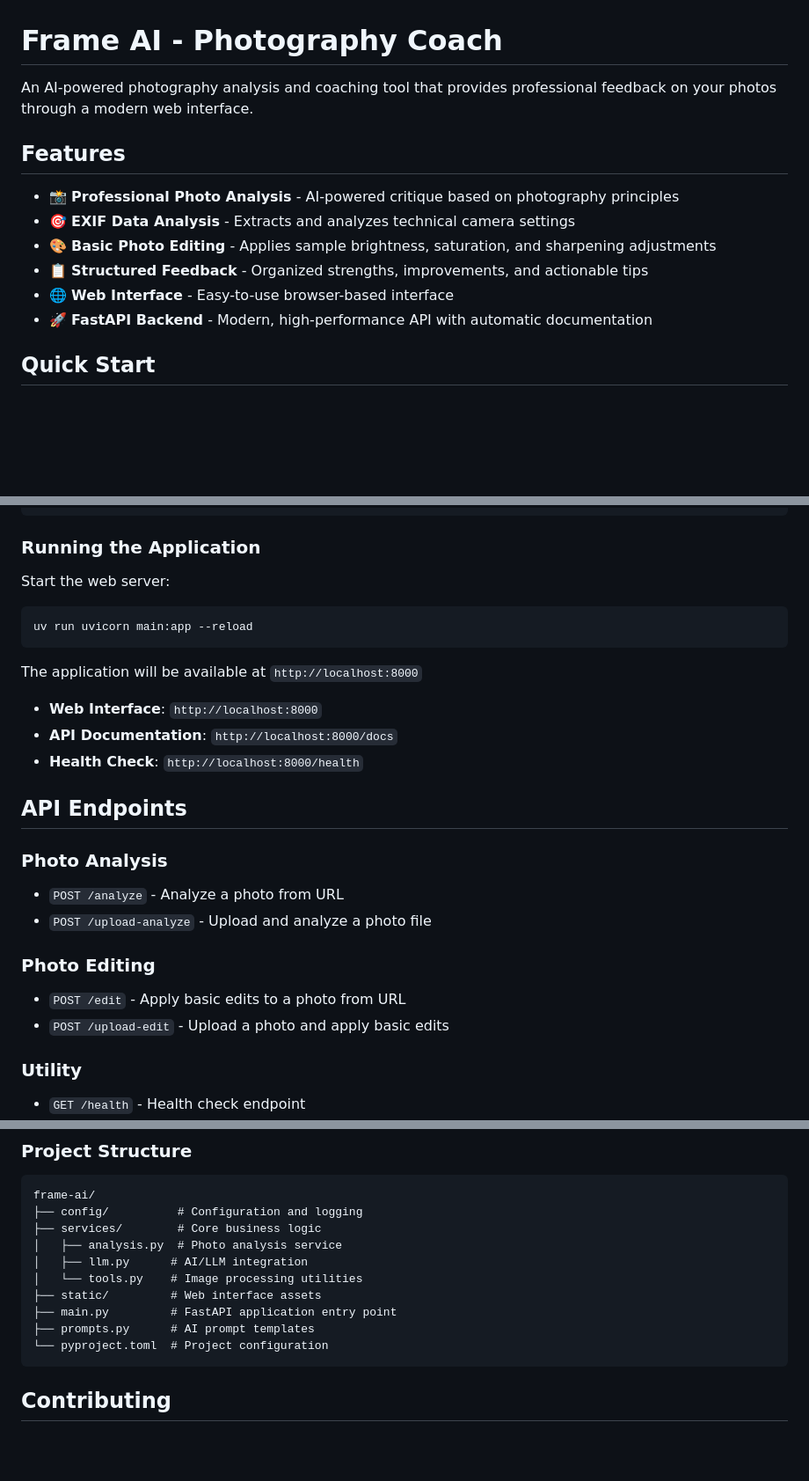
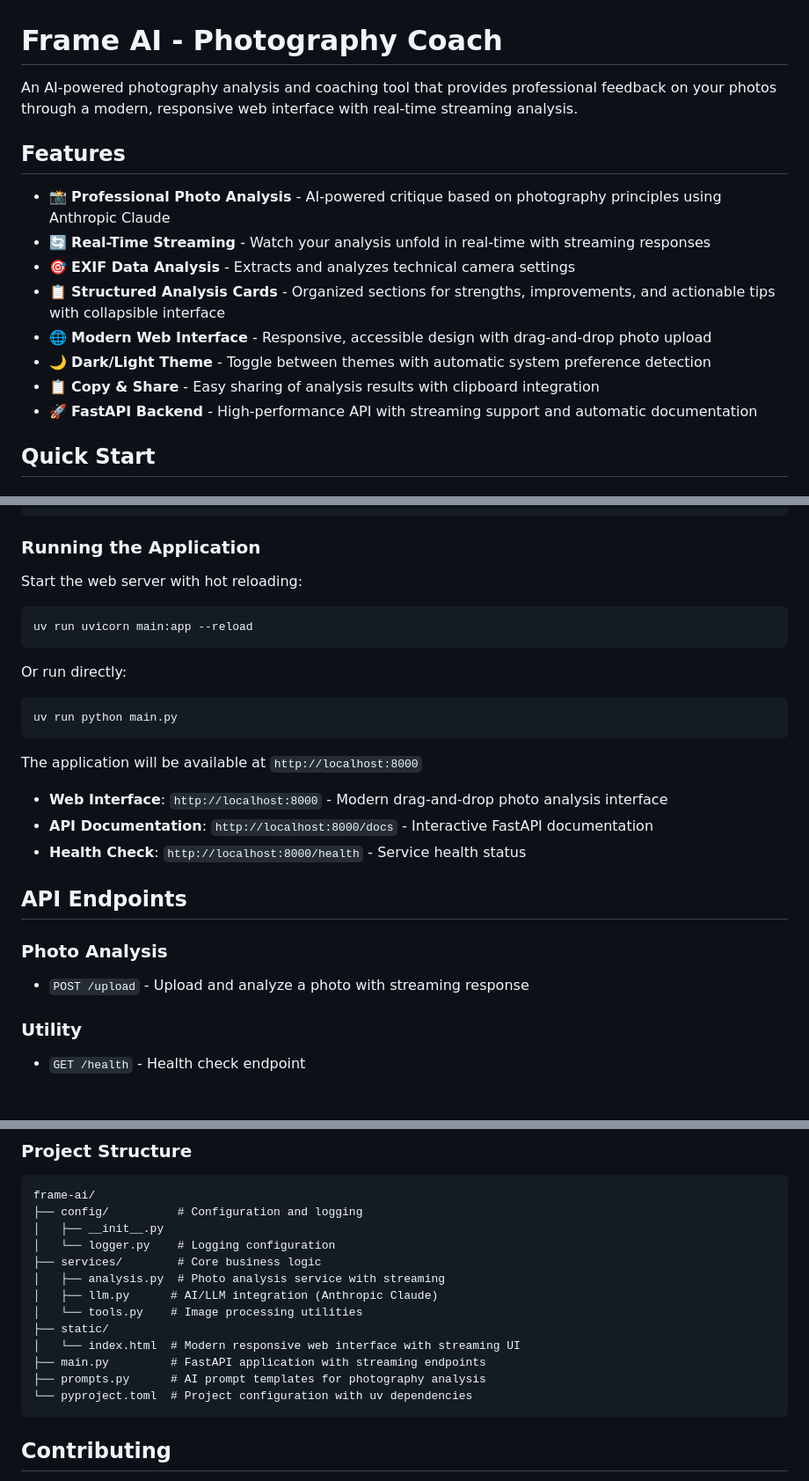
Before and after one commit to BKG123/frame-ai, a Markdown page: README.md, 3 parts joined by grey strips. Shown: that part at 88% size. Rendered like a GitHub page; blank space fills up the shorter version.

````diff
--- a/README.md
+++ b/README.md
@@ -1,15 +1,17 @@
 # Frame AI - Photography Coach
 
-An AI-powered photography analysis and coaching tool that provides professional feedback on your photos through a modern web interface.
+An AI-powered photography analysis and coaching tool that provides professional feedback on your photos through a modern, responsive web interface with real-time streaming analysis.
 
 ## Features
 
-- 📸 **Professional Photo Analysis** - AI-powered critique based on photography principles
+- 📸 **Professional Photo Analysis** - AI-powered critique based on photography principles using Anthropic Claude
+- 🔄 **Real-Time Streaming** - Watch your analysis unfold in real-time with streaming responses
 - 🎯 **EXIF Data Analysis** - Extracts and analyzes technical camera settings
-- 🎨 **Basic Photo Editing** - Applies sample brightness, saturation, and sharpening adjustments
-- 📋 **Structured Feedback** - Organized strengths, improvements, and actionable tips
-- 🌐 **Web Interface** - Easy-to-use browser-based interface
-- 🚀 **FastAPI Backend** - Modern, high-performance API with automatic documentation
+- 📋 **Structured Analysis Cards** - Organized sections for strengths, improvements, and actionable tips with collapsible interface
+- 🌐 **Modern Web Interface** - Responsive, accessible design with drag-and-drop photo upload
+- 🌙 **Dark/Light Theme** - Toggle between themes with automatic system preference detection
+- 📋 **Copy & Share** - Easy sharing of analysis results with clipboard integration
+- 🚀 **FastAPI Backend** - High-performance API with streaming support and automatic documentation
 
 ## Quick Start
 
@@ -44,26 +46,26 @@ cp .env.example .env
 
 ### Running the Application
 
-Start the web server:
+Start the web server with hot reloading:
 ```bash
 uv run uvicorn main:app --reload
 ```
 
+Or run directly:
+```bash
+uv run python main.py
+```
+
 The application will be available at `http://localhost:8000`
 
-- **Web Interface**: `http://localhost:8000`
-- **API Documentation**: `http://localhost:8000/docs`
-- **Health Check**: `http://localhost:8000/health`
+- **Web Interface**: `http://localhost:8000` - Modern drag-and-drop photo analysis interface
+- **API Documentation**: `http://localhost:8000/docs` - Interactive FastAPI documentation
+- **Health Check**: `http://localhost:8000/health` - Service health status
 
 ## API Endpoints
 
 ### Photo Analysis
-- `POST /analyze` - Analyze a photo from URL
-- `POST /upload-analyze` - Upload and analyze a photo file
-
-### Photo Editing
-- `POST /edit` - Apply basic edits to a photo from URL
-- `POST /upload-edit` - Upload a photo and apply basic edits
+- `POST /upload` - Upload and analyze a photo with streaming response
 
 ### Utility
 - `GET /health` - Health check endpoint
@@ -91,14 +93,17 @@ uv run pre-commit install
 ```
 frame-ai/
 ├── config/          # Configuration and logging
+│   ├── __init__.py
+│   └── logger.py    # Logging configuration
 ├── services/        # Core business logic
-│   ├── analysis.py  # Photo analysis service
-│   ├── llm.py      # AI/LLM integration
+│   ├── analysis.py  # Photo analysis service with streaming
+│   ├── llm.py      # AI/LLM integration (Anthropic Claude)
 │   └── tools.py    # Image processing utilities
-├── static/         # Web interface assets
-├── main.py         # FastAPI application entry point
-├── prompts.py      # AI prompt templates
-└── pyproject.toml  # Project configuration
+├── static/
+│   └── index.html  # Modern responsive web interface with streaming UI
+├── main.py         # FastAPI application with streaming endpoints
+├── prompts.py      # AI prompt templates for photography analysis
+└── pyproject.toml  # Project configuration with uv dependencies
 ```
 
 ## Contributing
````
